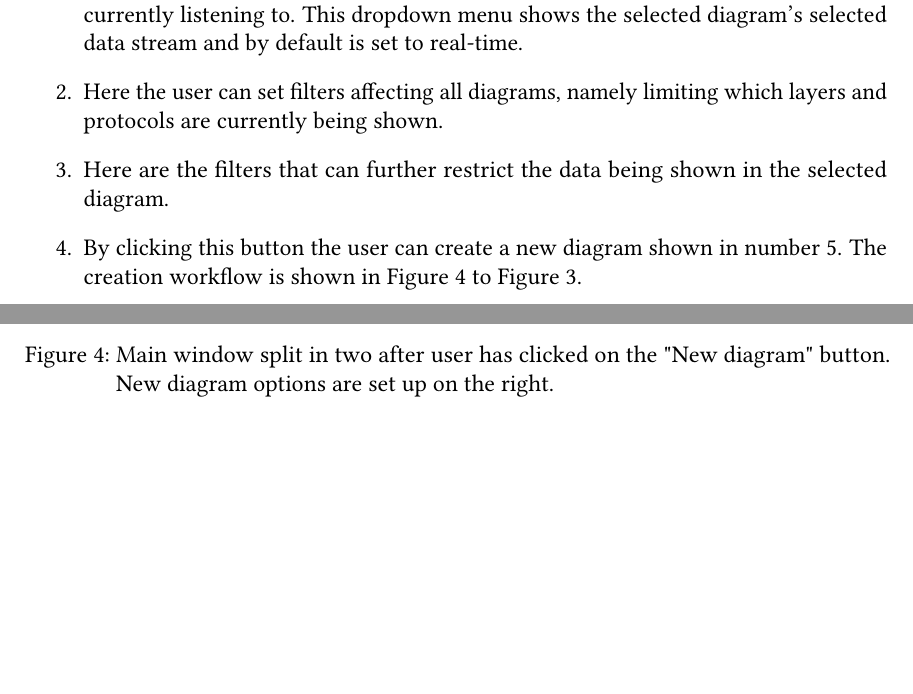
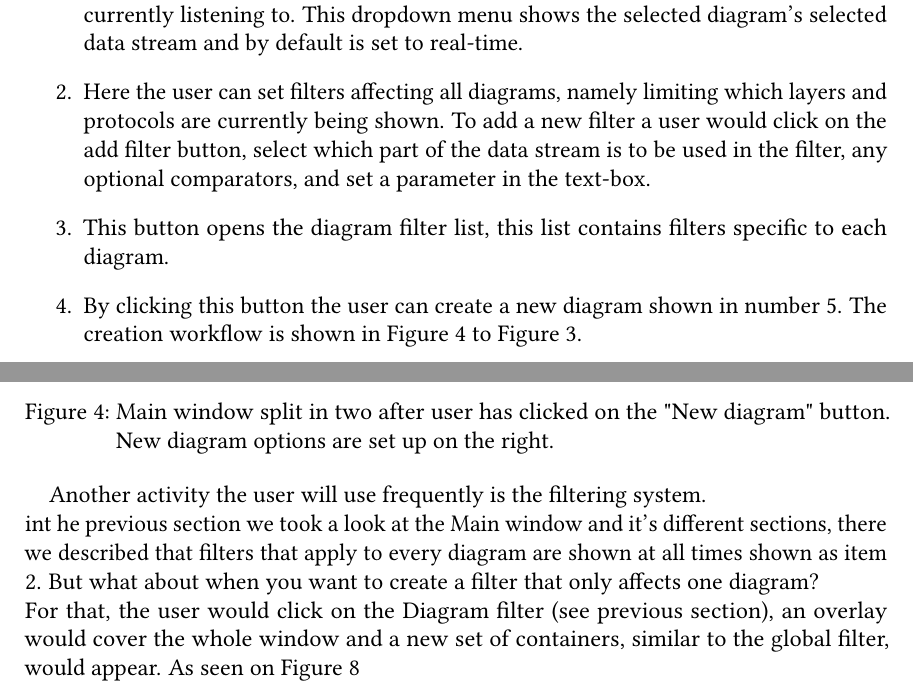
Before and after one commit to pm8008/documents, a LaTeX document (Pflichtenheft.tex): two parts of pages 13 and 15 of 23, joined at a grey line, cut so that both start at the same text, the shorter picture padded with empty space. Compiled offline with pdfLaTeX.

Commit message:
added new gui section

```diff
--- a/Pflichtenheft.tex
+++ b/Pflichtenheft.tex
@@ -680,8 +680,8 @@ To discuss in depth this interface it has been divided into subsections labeled
 \\
 \begin{enumerate}
 	\item The Data stream drop down menu allows the user to select which stream he is currently listening to. This dropdown menu shows the selected diagram's selected data stream and by default is set to real-time.
-	\item Here the user can set filters affecting all diagrams, namely limiting which layers and protocols are currently being shown.
-	\item Here are the filters that can further restrict the data being shown in the selected diagram.
+	\item Here the user can set filters affecting all diagrams, namely limiting which layers and protocols are currently being shown. To add a new filter a user would click on the add filter button, select which part of the data stream is to be used in the filter, any optional comparators, and set a parameter in the text-box.
+	\item This button opens the diagram filter list, this list contains filters specific to each diagram.
 	\item By clicking this button the user can create a new diagram shown in number 5. The creation workflow is shown in \autoref{fig:mainWindow1} to \autoref{fig:mainWindow5}.
 	\item Here is the currently logged in user, by clicking the button to the right of his name the user can log out.
 	\item This is the \gls{diagram container}, inside are all diagrams the user has created with all the set constraints. At most 4 diagrams are shown in the container, and more can be made visible via the slider on the right of the container.
@@ -761,3 +762,10 @@ Any diagrams created afterwards are spawned underneath the existing ones and the
 	\includegraphics[width=\textwidth]{Images/06MW.png}
 	\caption{Main window with more than four diagrams open, more diagrams can be shown using the scroll bar}
 	\label{fig:mainWindow4}
+\end{figure}
+
+Another activity the user will use frequently is the filtering system.
+\\
+int he previous section we took a look at the Main window and it's different sections, there we described that filters that apply to every diagram are shown at all times shown as item 2. But what about when you want to create a filter that only affects one diagram?
+\\
+For that, the user would click on the Diagram filter (see previous section), an overlay would cover the whole window and a new set of containers, similar to the global filter, would appear. As seen on \autoref{fig:mainWindow6}
```
Also changed, not shown: Pflichtenheft.tex (19 more changed lines).
